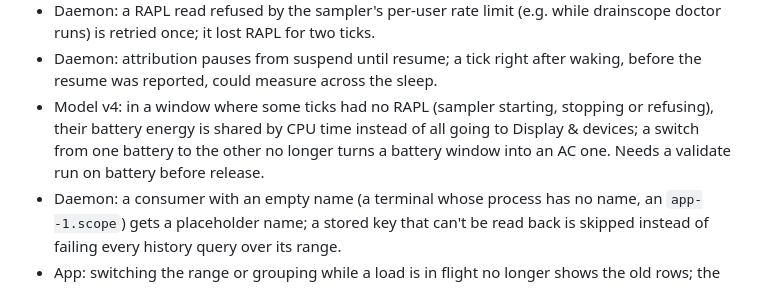
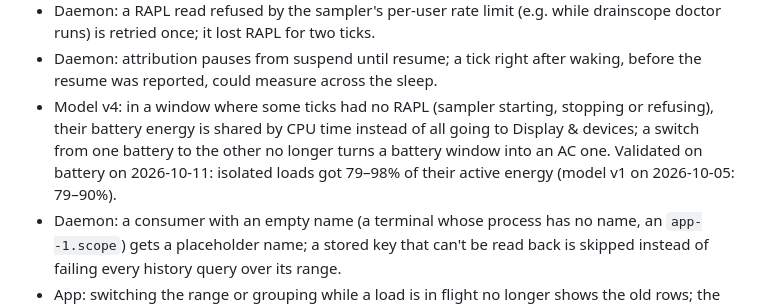
Before and after one commit to KhaledSaeed18/drainscope, a Markdown page: ROADMAP.md, the part around the change. Rendered like a GitHub page.

Commit message:
docs(roadmap): model v4 validated on battery

```diff
--- a/ROADMAP.md
+++ b/ROADMAP.md
@@ -83,7 +83,7 @@ Fixes collect here and ship after the maintainer's own testing.
 - Extension: says why the daemon can't answer (not running, history unreadable, not answering) instead of always "Daemon not running"; the extension and the app's refreshes no longer restart a daemon that was stopped (only opening the app starts it).
 - Daemon: a RAPL read refused by the sampler's per-user rate limit (e.g. while drainscope doctor runs) is retried once; it lost RAPL for two ticks.
 - Daemon: attribution pauses from suspend until resume; a tick right after waking, before the resume was reported, could measure across the sleep.
-- Model v4: in a window where some ticks had no RAPL (sampler starting, stopping or refusing), their battery energy is shared by CPU time instead of all going to Display & devices; a switch from one battery to the other no longer turns a battery window into an AC one. Needs a validate run on battery before release.
+- Model v4: in a window where some ticks had no RAPL (sampler starting, stopping or refusing), their battery energy is shared by CPU time instead of all going to Display & devices; a switch from one battery to the other no longer turns a battery window into an AC one. Validated on battery on 2026-10-11: isolated loads got 79–98% of their active energy (model v1 on 2026-10-05: 79–90%).
 - Daemon: a consumer with an empty name (a terminal whose process has no name, an `app--1.scope`) gets a placeholder name; a stored key that can't be read back is skipped instead of failing every history query over its range.
 - App: switching the range or grouping while a load is in flight no longer shows the old rows; the timeline follows a new unplug at once; the banner no longer shows "On battery for 20000 d" when no unplug was recorded.
 - App: the 7-day view reloads its usage once a minute instead of every 5 s (its coverage query took ~15 ms each time).
```
